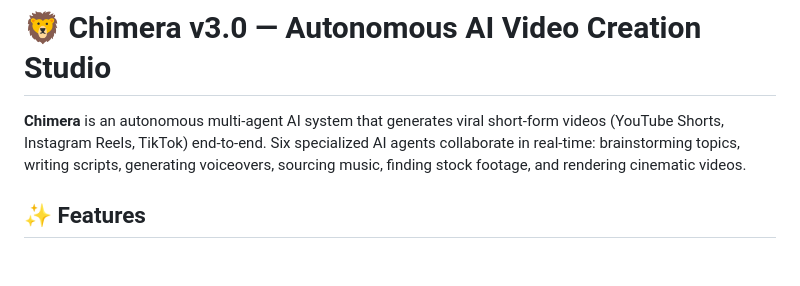
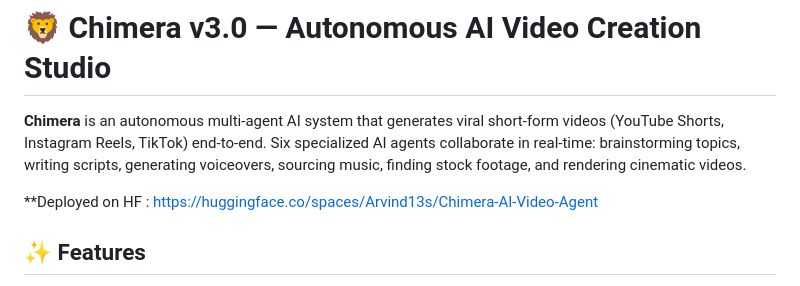
Before and after one commit to Arvind13s/Chimera, a Markdown page: README.md, the part around the change. GitHub-like rendering; blank space fills up the shorter version.

Commit message:
Update README with deployment link
Added deployment link for Chimera AI Video Agent.

```diff
--- a/README.md
+++ b/README.md
@@ -13,6 +13,8 @@ short_description: Autonomous multi-agent pipeline for short-form video
 # 🦁 Chimera v3.0 — Autonomous AI Video Creation Studio
 
 **Chimera** is an autonomous multi-agent AI system that generates viral short-form videos (YouTube Shorts, Instagram Reels, TikTok) end-to-end. Six specialized AI agents collaborate in real-time: brainstorming topics, writing scripts, generating voiceovers, sourcing music, finding stock footage, and rendering cinematic videos.
+
+**Deployed on HF : https://huggingface.co/spaces/Arvind13s/Chimera-AI-Video-Agent
 
 ## ✨ Features
 
```
